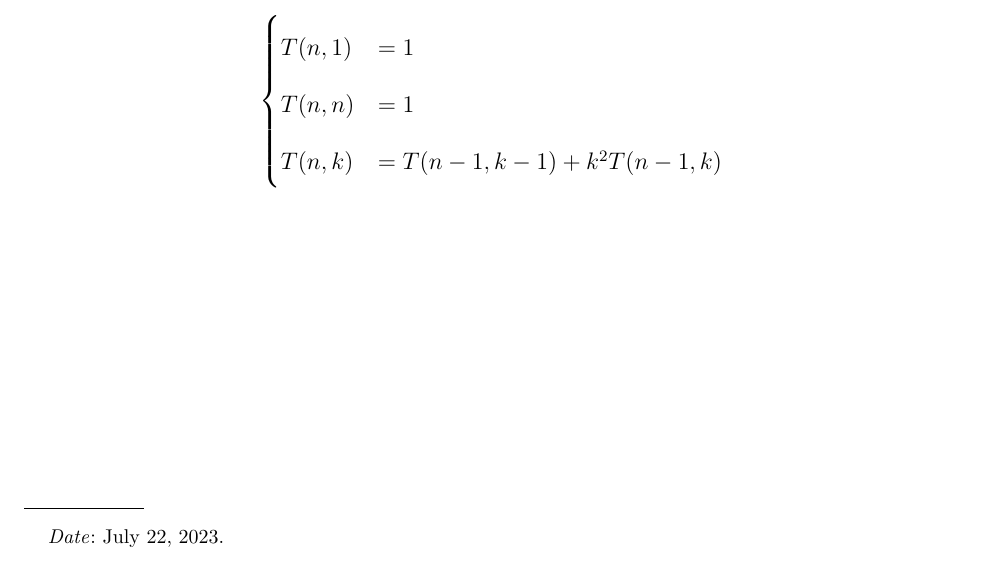
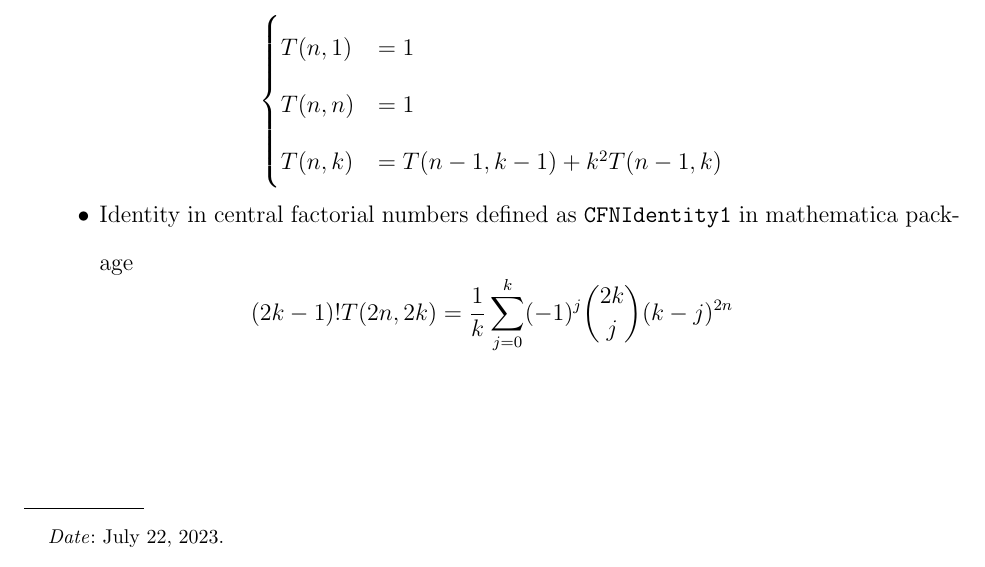
Before and after one commit to kolosovpetro/PolynomialIdentitiesInvolvingCentralFactorialNumbers, a LaTeX paper (src/definitions/definitions-main.tex, which reads src/definitions/definitions.tex): part of the page, cut so that both start at the same text. Compiled offline with pdfLaTeX.

Commit message:
identity in central factorial numbers

```diff
--- a/src/definitions/definitions.tex
+++ b/src/definitions/definitions.tex
@@ -9,4 +9,8 @@
             T(n,k) &= T(n-1, k-1) + k^2 T(n-1, k)
         \end{cases}
     \end{equation*}
+    \item Identity in central factorial numbers defined as \texttt{CFNIdentity1} in mathematica package
+    \begin{equation*}
+    (2k-1)! T(2n,2k) = \frac{1}{k} \sum_{j=0}^{k} (-1)^j \binom{2k}{j} (k-j)^{2n}
+    \end{equation*}
 \end{itemize}
```
Also changed, not shown: src/polynomial-identities/polynomial-identities.tex (+3 -4 lines), out/definitions-main.pdf, out/polynomial_identities.pdf (deleted), 2 other files.
